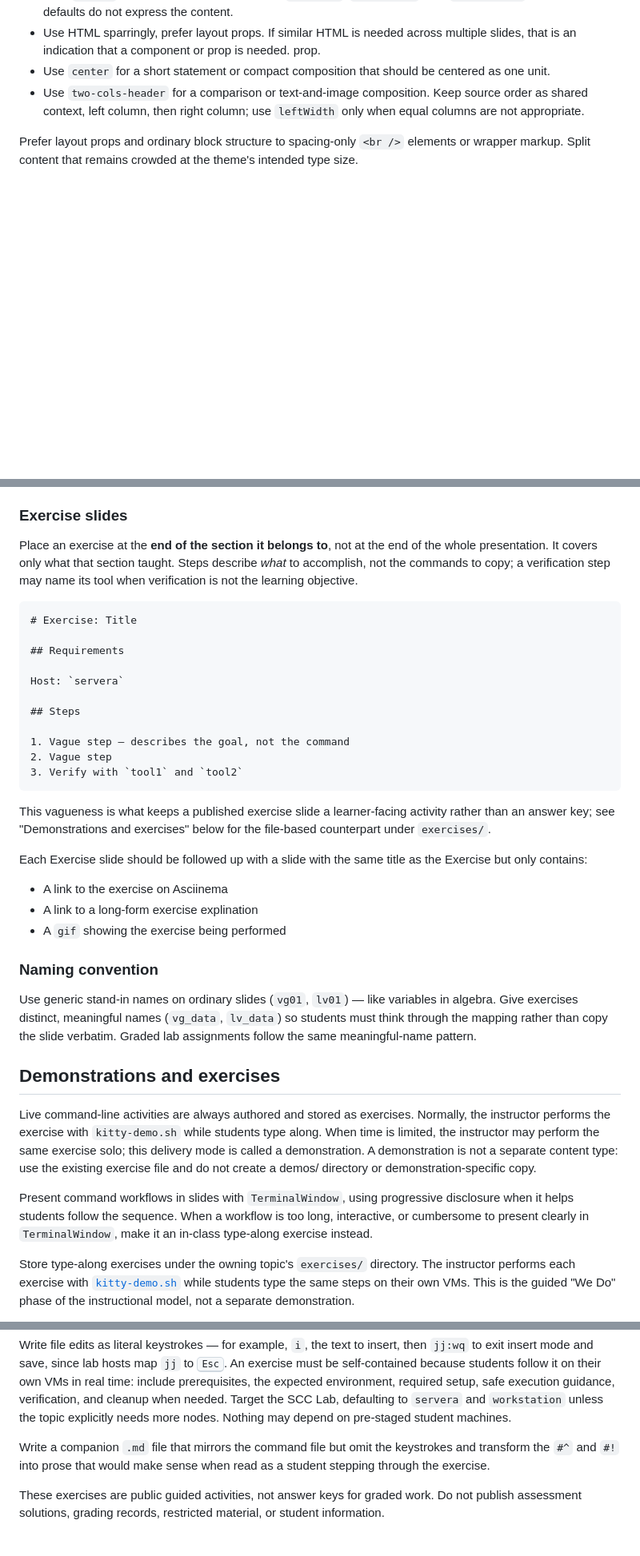
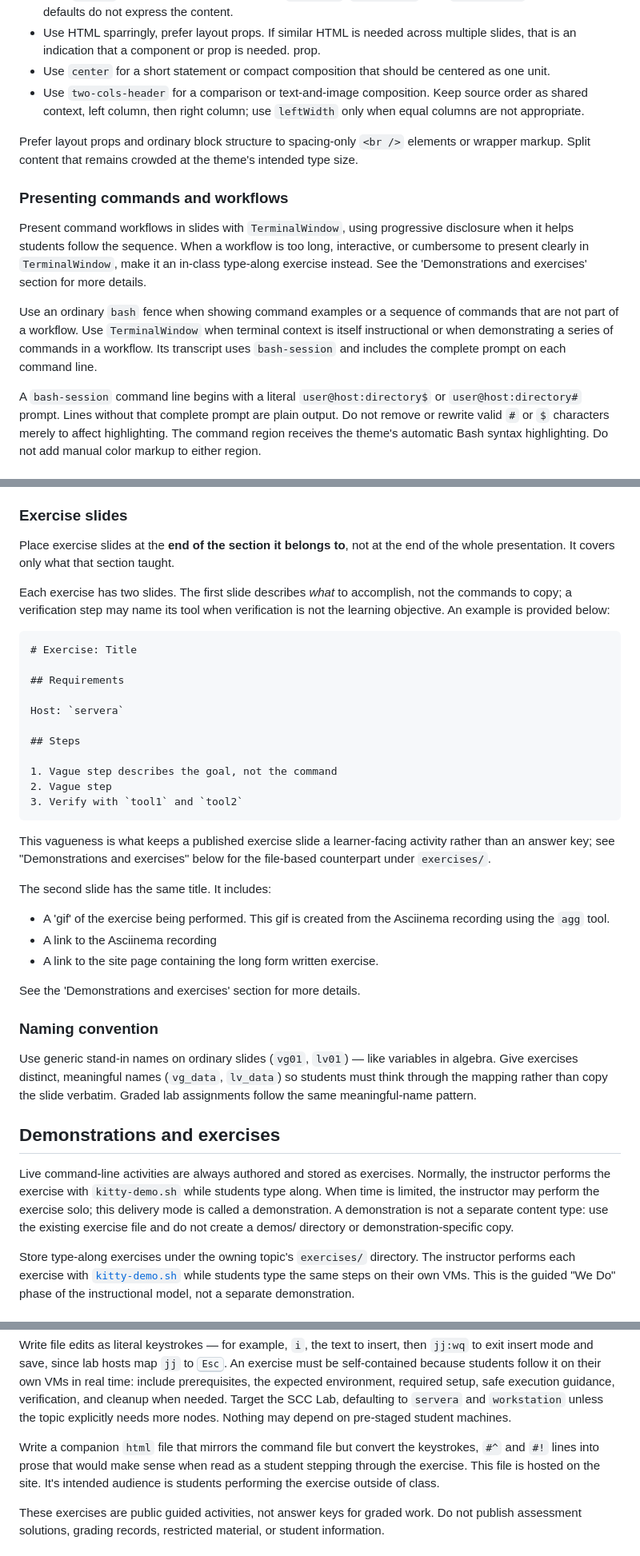
Before and after one commit to seantwie03/SCC-IT-230, a Markdown page: docs/course-authoring.md, 3 parts joined by grey strips. Shown at 80% size. GitHub-like rendering; blank space fills up the shorter version.

````diff
--- a/docs/course-authoring.md
+++ b/docs/course-authoring.md
@@ -109,3 +109,21 @@ Prefer layout props and ordinary block structure to spacing-only `<br />`
 elements or wrapper markup. Split content that remains crowded at the theme's
 intended type size.
 
+### Presenting commands and workflows
+
+Present command workflows in slides with `TerminalWindow`, using progressive disclosure
+when it helps students follow the sequence. When a workflow is too long, interactive, or
+cumbersome to present clearly in `TerminalWindow`, make it an in-class type-along
+exercise instead. See the 'Demonstrations and exercises' section for more details.
+
+Use an ordinary `bash` fence when showing command examples or a sequence of commands that
+are not part of a workflow. Use `TerminalWindow` when terminal context is itself
+instructional or when demonstrating a series of commands in a workflow. Its transcript
+uses `bash-session` and includes the complete prompt on each command line.
+
+A `bash-session` command line begins with a literal `user@host:directory$` or
+`user@host:directory#` prompt. Lines without that complete prompt are plain output.
+Do not remove or rewrite valid `#` or `$` characters merely to affect highlighting.
+The command region receives the theme's automatic Bash syntax highlighting. Do not
+add manual color markup to either region.
+
@@ -112,9 +169,11 @@ intended type size.
 ### Exercise slides
 
-Place an exercise at the **end of the section it belongs to**, not at the end
-of the whole presentation. It covers only what that section taught. Steps
-describe *what* to accomplish, not the commands to copy; a verification step
-may name its tool when verification is not the learning objective.
+Place exercise slides at the **end of the section it belongs to**, not at the end
+of the whole presentation. It covers only what that section taught.
+
+Each exercise has two slides. The first slide describes *what* to accomplish, not the
+commands to copy; a verification step may name its tool when verification is not the
+learning objective. An example is provided below:
 
 ```md
 # Exercise: Title
@@ -125,7 +184,7 @@ Host: `servera`
 
 ## Steps
 
-1. Vague step — describes the goal, not the command
+1. Vague step describes the goal, not the command
 2. Vague step
 3. Verify with `tool1` and `tool2`
 ```
@@ -134,12 +193,14 @@ This vagueness is what keeps a published exercise slide a learner-facing
 activity rather than an answer key; see "Demonstrations and exercises" below
 for the file-based counterpart under `exercises/`.
 
-Each Exercise slide should be followed up with a slide with the same title as the
-Exercise but only contains:
+The second slide has the same title. It includes:
 
-- A link to the exercise on Asciinema
-- A link to a long-form exercise explination
-- A `gif` showing the exercise being performed
+- A 'gif' of the exercise being performed. This gif is created from the Asciinema
+  recording using the `agg` tool.
+- A link to the Asciinema recording
+- A link to the site page containing the long form written exercise.
+
+See the 'Demonstrations and exercises' section for more details.
 
 ### Naming convention
 
@@ -153,15 +214,10 @@ pattern.
 
 Live command-line activities are always authored and stored as exercises.
 Normally, the instructor performs the exercise with `kitty-demo.sh` while students
-type along. When time is limited, the instructor may perform the same exercise solo;
+type along. When time is limited, the instructor may perform the exercise solo;
 this delivery mode is called a demonstration. A demonstration is not a separate content
 type: use the existing exercise file and do not create a demos/ directory or
 demonstration-specific copy.
-
-Present command workflows in slides with `TerminalWindow`, using progressive disclosure
-when it helps students follow the sequence. When a workflow is too long, interactive, or
-cumbersome to present clearly in `TerminalWindow`, make it an in-class type-along
-exercise instead.
 
 Store type-along exercises under the owning topic's `exercises/` directory.
 The instructor performs each exercise with
@@ -196,9 +252,10 @@ needed. Target the SCC Lab, defaulting to `servera` and `workstation` unless the
 topic explicitly needs more nodes. Nothing may depend on pre-staged student
 machines.
 
-Write a companion `.md` file that mirrors the command file but omit the keystrokes
-and transform the `#^` and `#!` into prose that would make sense when read as a
-student stepping through the exercise.
+Write a companion `html` file that mirrors the command file but convert the
+keystrokes, `#^` and `#!` lines into prose that would make sense when read
+as a student stepping through the exercise. This file is hosted on the site.
+It's intended audience is students performing the exercise outside of class.
 
 These exercises are public guided activities, not answer keys for graded work.
 Do not publish assessment solutions, grading records, restricted material, or
````
Also changed, not shown: other parts of docs/course-authoring.md (+39 -52 lines), README.md (+10 -8 lines), docs/architecture.md (+2 -2 lines).
